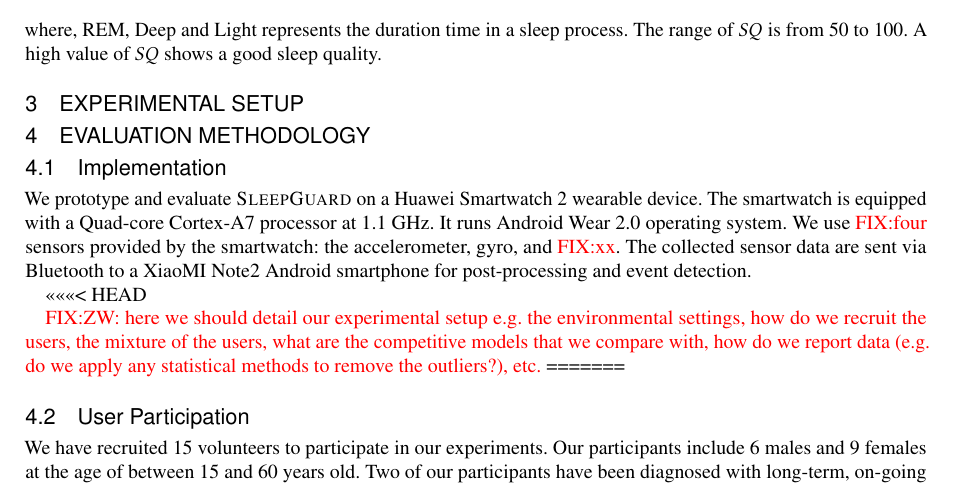
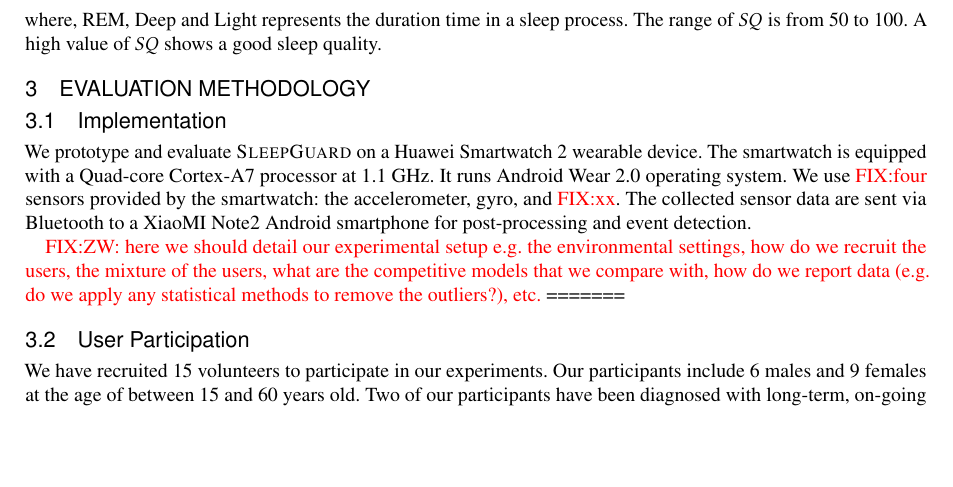
Before and after one commit to LQC7/UbiComp2018-SleepMonitor, a LaTeX paper (SleepGuard.tex, which reads setup.tex): part of page 14 of 25, cut so that both start at the same text, the shorter picture padded with empty space. Compiled offline with pdfLaTeX.

```diff
--- a/setup.tex
+++ b/setup.tex
@@ -1,4 +1,3 @@
-\section{Experimental Setup}
 \section{Evaluation Methodology}
 \subsection{Implementation}
 We prototype and evaluate \systemname on a Huawei Smartwatch 2 wearable device. The smartwatch is equipped with a Quad-core Cortex-A7
@@ -6,7 +5,6 @@
 accelerometer, gyro, and \FIXME{xx}. The collected sensor data are sent via Bluetooth to a XiaoMI Note2 Android smartphone for
 post-processing and event detection.
 
-<<<<<<< HEAD
 \begin{figure}[!thbp]
 	\centering
 	\includegraphics[width=0.52\linewidth]{Figures/setup.pdf}
```
